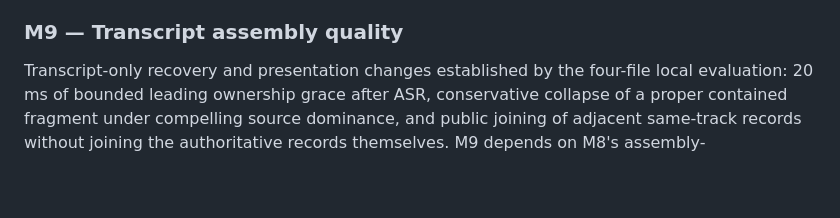
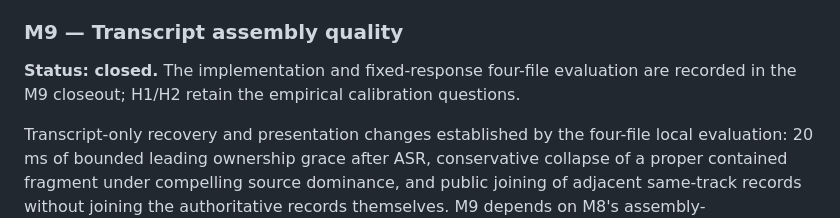
Before and after one commit to dgoeke/dnd-audio, a Markdown page: docs/plan/ROADMAP.md, the part around the change. Drawn GitHub-style; blank space fills up the shorter version.

```diff
--- a/docs/plan/ROADMAP.md
+++ b/docs/plan/ROADMAP.md
@@ -168,6 +168,9 @@ jam-capture acoustics (17.4 dB rejection) is checked in, with no session audio c
 
 ### M9 — Transcript assembly quality
 
+**Status: closed.** The implementation and fixed-response four-file evaluation are recorded in
+the M9 closeout; H1/H2 retain the empirical calibration questions.
+
 Transcript-only recovery and presentation changes established by the four-file local
 evaluation: 20 ms of bounded leading ownership grace after ASR, conservative collapse of a
 proper contained fragment under compelling source dominance, and public joining of adjacent
```
Also changed, not shown: docs/plan/STATE.md (+22 -16 lines), 1 other file.
